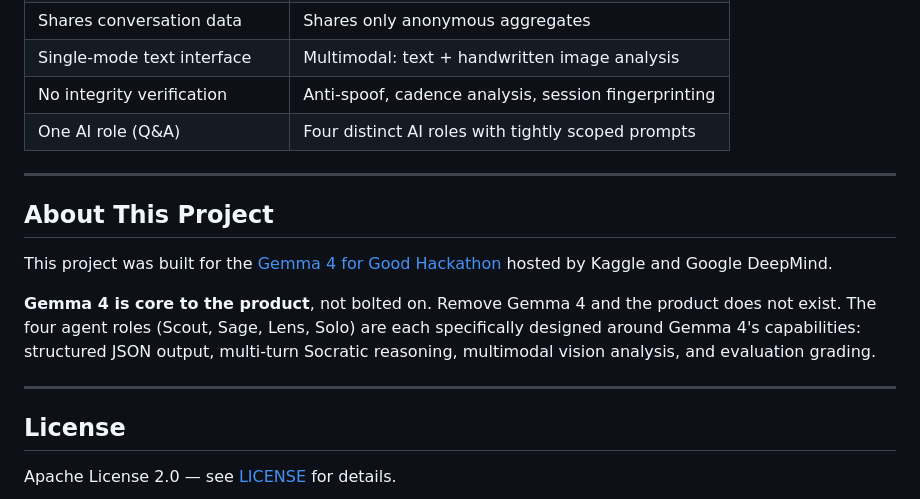
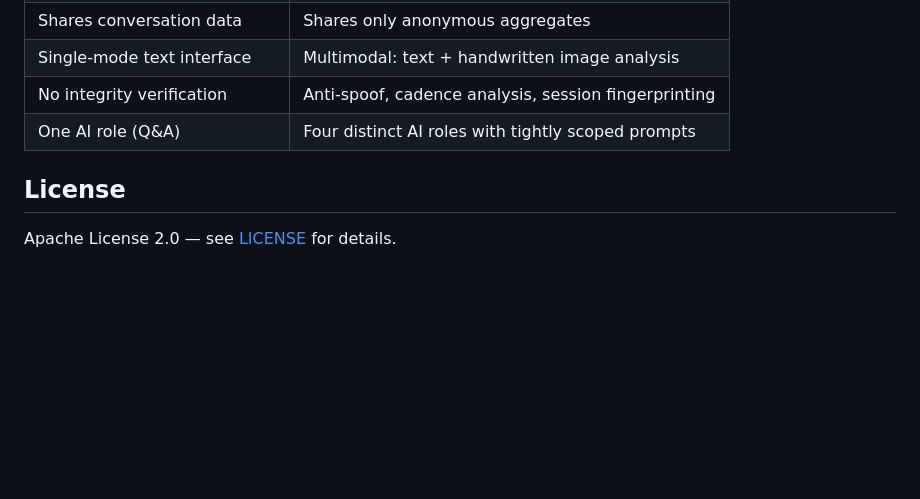
Before and after one commit to Charan-suresh/KnowLedge, a Markdown page: README.md, the part around the change. Rendered like a GitHub page; blank space fills up the shorter version.

Commit message:
Remove 'About This Project' section from README
Removed project description section from README.

```diff
--- a/README.md
+++ b/README.md
@@ -218,15 +218,7 @@ Individual student names, conversation transcripts, and session content are neve
 | No integrity verification | Anti-spoof, cadence analysis, session fingerprinting |
 | One AI role (Q&A) | Four distinct AI roles with tightly scoped prompts |
 
----
 
-## About This Project
-
-This project was built for the [Gemma 4 for Good Hackathon](https://www.kaggle.com/competitions/gemma-4-good-hackathon/) hosted by Kaggle and Google DeepMind.
-
-**Gemma 4 is core to the product**, not bolted on. Remove Gemma 4 and the product does not exist. The four agent roles (Scout, Sage, Lens, Solo) are each specifically designed around Gemma 4's capabilities: structured JSON output, multi-turn Socratic reasoning, multimodal vision analysis, and evaluation grading.
-
----
 
 ## License
 
```
